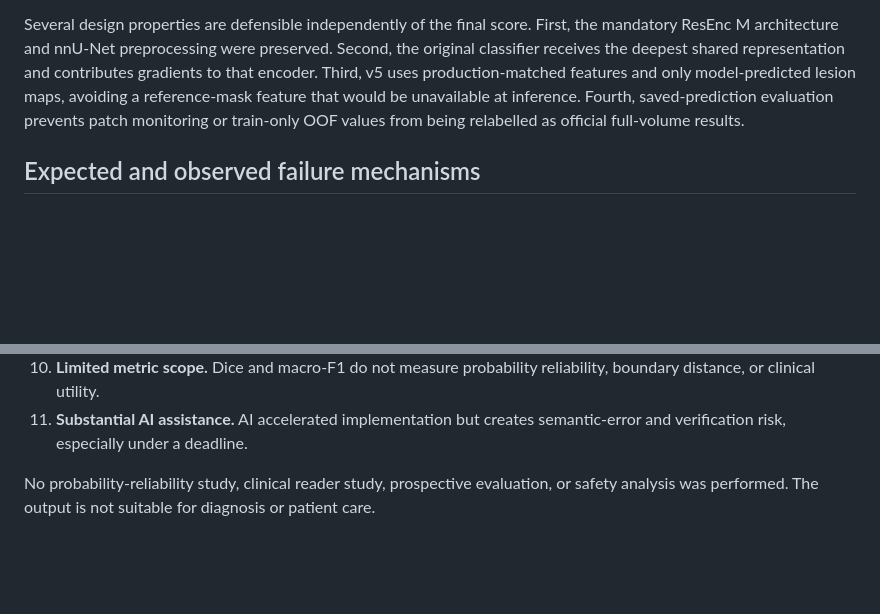
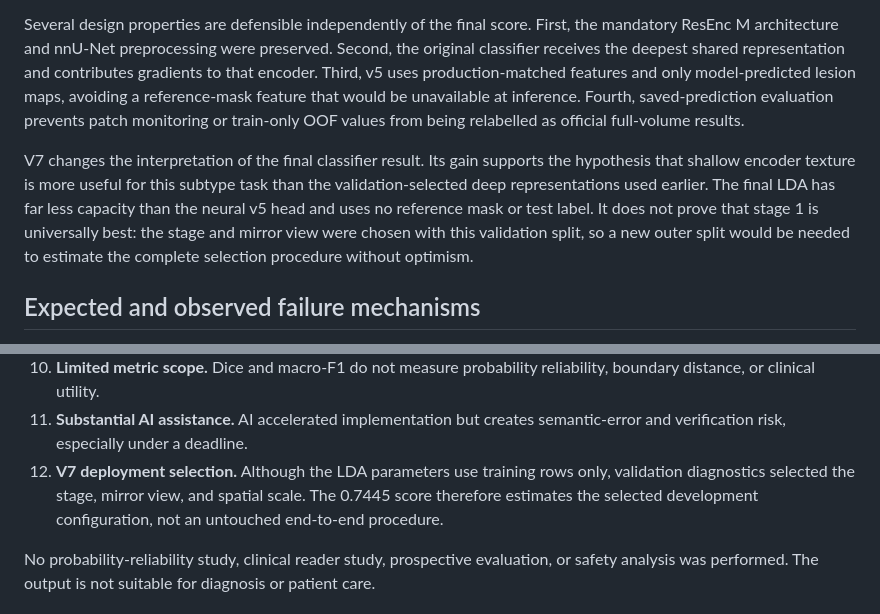
Before and after one commit to Amirfaham1/pancreas-multitask-nnunet, a Markdown page: report/report.md, 2 parts joined by grey strips. GitHub-like rendering; blank space fills up the shorter version.

Commit message:
Clarify V7 selection limits in discussion

```diff
--- a/report/report.md
+++ b/report/report.md
@@ -737,6 +737,14 @@ The post-baseline v5 experiment is stronger as a model-selection attempt because
 
 Several design properties are defensible independently of the final score. First, the mandatory ResEnc M architecture and nnU-Net preprocessing were preserved. Second, the original classifier receives the deepest shared representation and contributes gradients to that encoder. Third, v5 uses production-matched features and only model-predicted lesion maps, avoiding a reference-mask feature that would be unavailable at inference. Fourth, saved-prediction evaluation prevents patch monitoring or train-only OOF values from being relabelled as official full-volume results.
 
+V7 changes the interpretation of the final classifier result. Its gain supports
+the hypothesis that shallow encoder texture is more useful for this subtype task
+than the validation-selected deep representations used earlier. The final LDA
+has far less capacity than the neural v5 head and uses no reference mask or test
+label. It does not prove that stage 1 is universally best: the stage and mirror
+view were chosen with this validation split, so a new outer split would be
+needed to estimate the complete selection procedure without optimism.
+
 ## Expected and observed failure mechanisms
 
 Lesion Dice is intrinsically more volatile than whole-pancreas Dice because a fixed boundary displacement occupies a larger fraction of a small target, and a complete miss produces zero. Whole-pancreas evaluation merges labels 1 and 2, so a lesion voxel predicted as ordinary pancreas remains correct for the whole-organ metric. A strong whole-pancreas result therefore cannot establish lesion delineation.
@@ -760,6 +768,7 @@ The principal limitations are:
 9. **Representation constraints.** V5 retains only three ranked tiles, depends on predicted lesion mass, and uses attention without positional encoding.
 10. **Limited metric scope.** Dice and macro-F1 do not measure probability reliability, boundary distance, or clinical utility.
 11. **Substantial AI assistance.** AI accelerated implementation but creates semantic-error and verification risk, especially under a deadline.
+12. **V7 deployment selection.** Although the LDA parameters use training rows only, validation diagnostics selected the stage, mirror view, and spatial scale. The 0.7445 score therefore estimates the selected development configuration, not an untouched end-to-end procedure.
 
 No probability-reliability study, clinical reader study, prospective evaluation, or safety analysis was performed. The output is not suitable for diagnosis or patient care.
 
```
